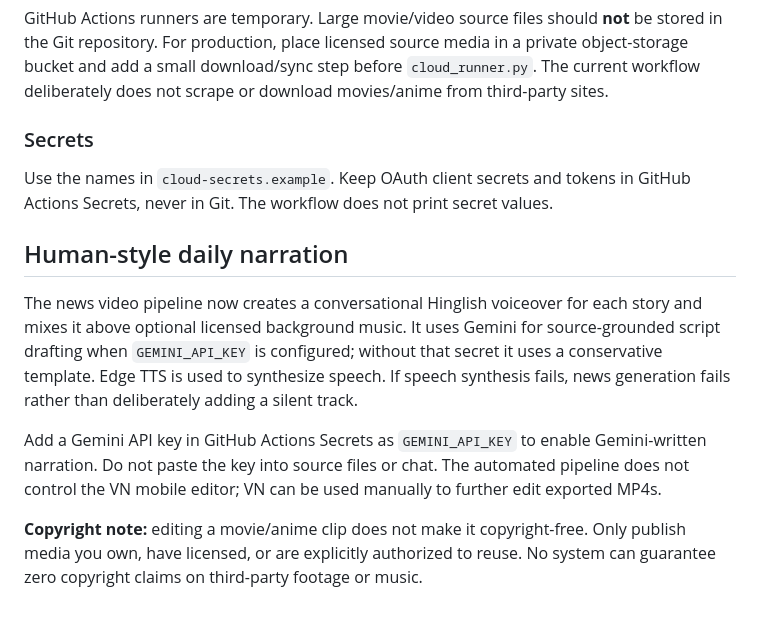
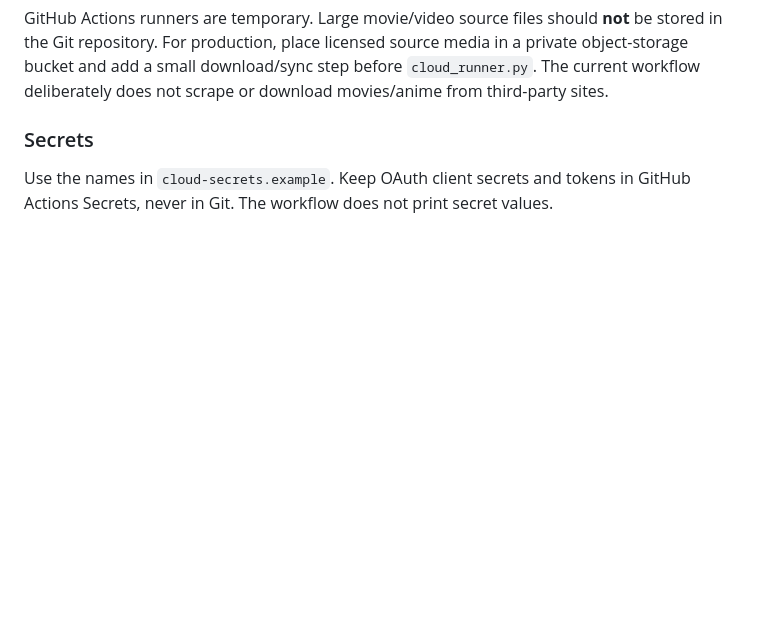
Before and after one commit to kishorhiremath111-blip/MovieAutoPublisher, a Markdown page: README.md, the part around one of its changes. GitHub-like rendering; blank space fills up the shorter version.

Commit message:
Restore README.md to pre-voice-over pipeline

```diff
--- a/README.md
+++ b/README.md
@@ -80,12 +79,3 @@ third-party sites.
 ### Secrets
 Use the names in `cloud-secrets.example`. Keep OAuth client secrets and tokens in
 GitHub Actions Secrets, never in Git. The workflow does not print secret values.
-
-
-## Human-style daily narration
-
-The news video pipeline now creates a conversational Hinglish voiceover for each story and mixes it above optional licensed background music. It uses Gemini for source-grounded script drafting when `GEMINI_API_KEY` is configured; without that secret it uses a conservative template. Edge TTS is used to synthesize speech. If speech synthesis fails, news generation fails rather than deliberately adding a silent track.
-
-Add a Gemini API key in GitHub Actions Secrets as `GEMINI_API_KEY` to enable Gemini-written narration. Do not paste the key into source files or chat. The automated pipeline does not control the VN mobile editor; VN can be used manually to further edit exported MP4s.
-
-**Copyright note:** editing a movie/anime clip does not make it copyright-free. Only publish media you own, have licensed, or are explicitly authorized to reuse. No system can guarantee zero copyright claims on third-party footage or music.
```
Also changed, not shown: other parts of README.md (+0 -1 lines).
